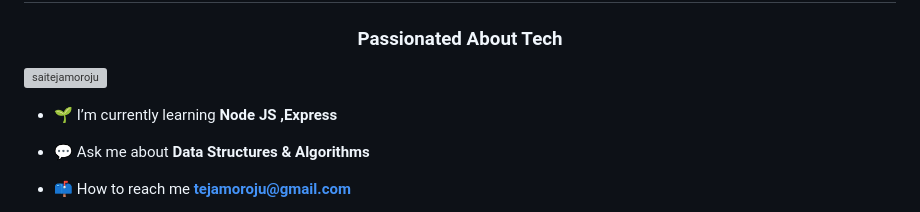
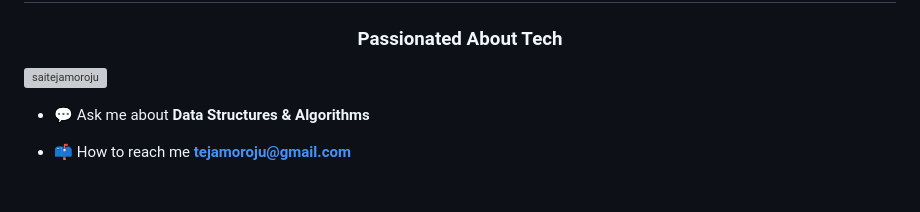
Before and after one commit to saitejamoroju/saitejamoroju, a Markdown page: README.md, the part around the change. Rendered like a GitHub page; blank space fills up the shorter version; grey boxes are pictures that could not be loaded.

```diff
--- a/README.md
+++ b/README.md
@@ -7,8 +7,6 @@
 <h3 align="center">Passionated About Tech</h3>
 
 <p align="left"> <img src="https://komarev.com/ghpvc/?username=saitejamoroju&label=Profile%20views&color=0e75b6&style=flat" alt="saitejamoroju" /> </p>
-
-- 🌱 I’m currently learning **Node JS ,Express**
 
 - 💬 Ask me about **Data Structures & Algorithms**
 
```
